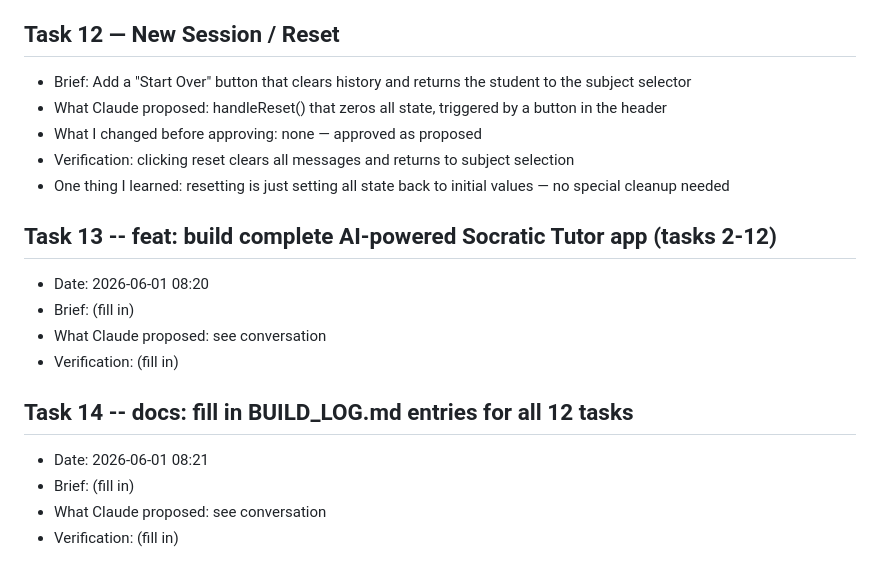
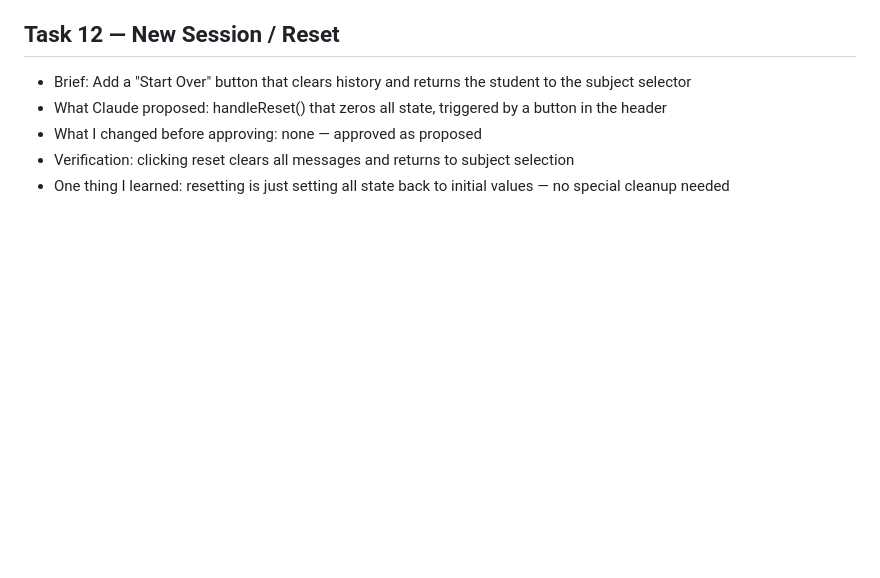
Before and after one commit to anikethbuddolla/-AI-Powered-Socratic-Tutor, a Markdown page: BUILD_LOG.md, the part around the change. Rendered like a GitHub page; blank space fills up the shorter version.

Commit message:
docs: remove hook-generated noise entries from BUILD_LOG.md
Co-Authored-By: Claude Sonnet 4.6 <noreply@anthropic.com>

```diff
--- a/BUILD_LOG.md
+++ b/BUILD_LOG.md
@@ -83,15 +83,3 @@
 - What I changed before approving: none — approved as proposed
 - Verification: clicking reset clears all messages and returns to subject selection
 - One thing I learned: resetting is just setting all state back to initial values — no special cleanup needed
-
-## Task 13 -- feat: build complete AI-powered Socratic Tutor app (tasks 2-12)
-- Date: 2026-06-01 08:20
-- Brief: (fill in)
-- What Claude proposed: see conversation
-- Verification: (fill in)
-
-## Task 14 -- docs: fill in BUILD_LOG.md entries for all 12 tasks
-- Date: 2026-06-01 08:21
-- Brief: (fill in)
-- What Claude proposed: see conversation
-- Verification: (fill in)
```
